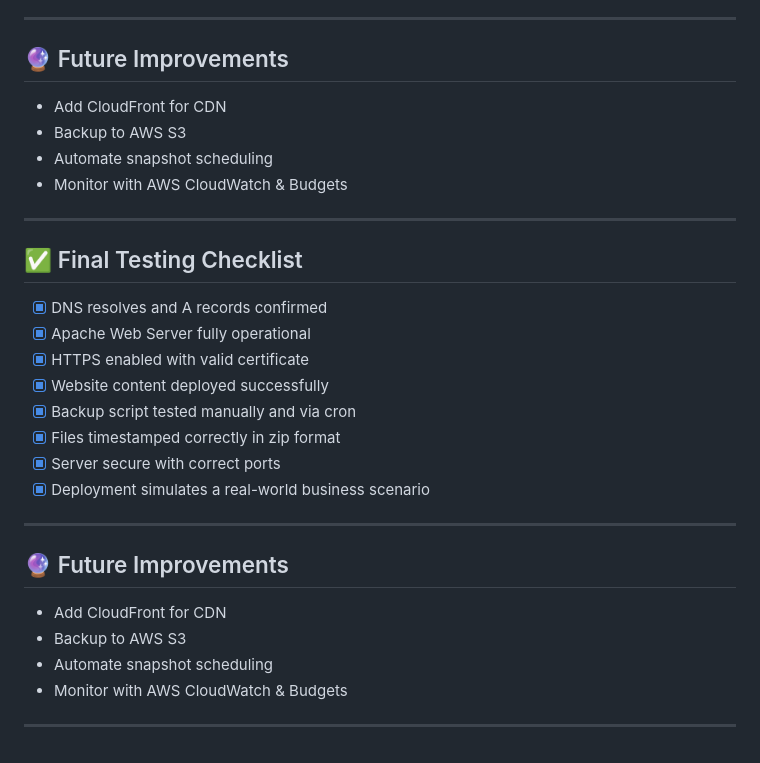
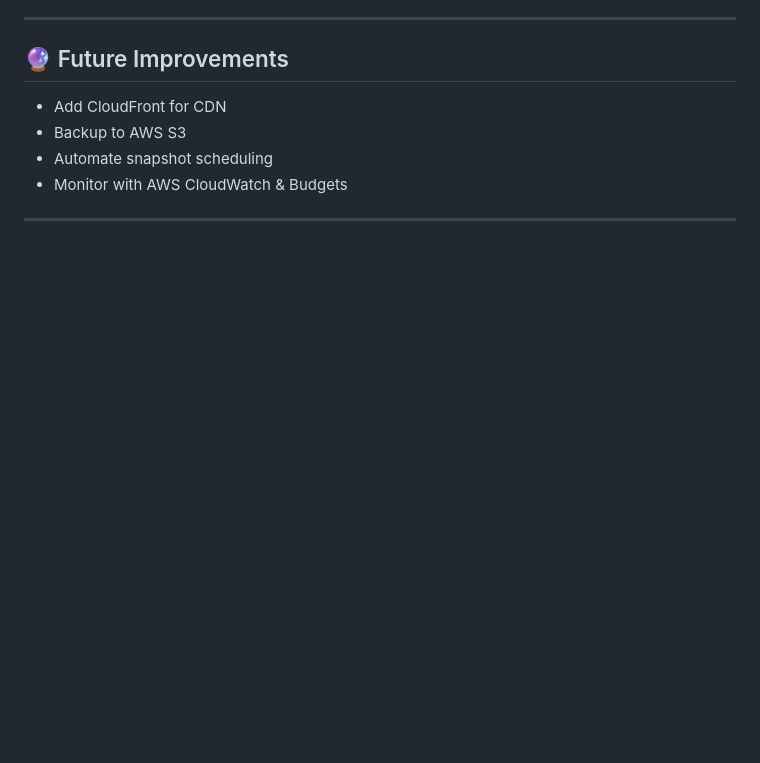
Before and after one commit to DiegoF-Git/dptech-server, a Markdown page: README.md, the part around the change. GitHub-like rendering; blank space fills up the shorter version.

```diff
--- a/README.md
+++ b/README.md
@@ -241,29 +241,3 @@ Includes:
 * Monitor with AWS CloudWatch & Budgets
 
 ---
-
-
-
-
-
-## ✅ Final Testing Checklist
-
-* [x] DNS resolves and A records confirmed
-* [x] Apache Web Server fully operational
-* [x] HTTPS enabled with valid certificate
-* [x] Website content deployed successfully
-* [x] Backup script tested manually and via cron
-* [x] Files timestamped correctly in zip format
-* [x] Server secure with correct ports
-* [x] Deployment simulates a real-world business scenario
-
----
-
-## 🔮 Future Improvements
-
-* Add CloudFront for CDN
-* Backup to AWS S3
-* Automate snapshot scheduling
-* Monitor with AWS CloudWatch & Budgets
-
----
```
